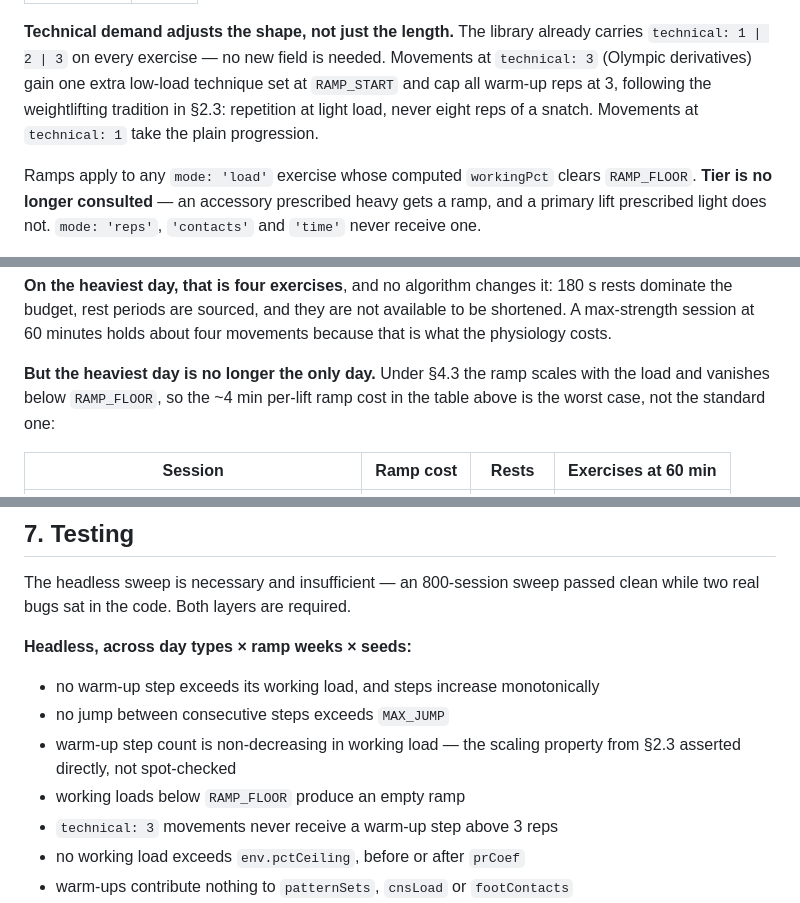
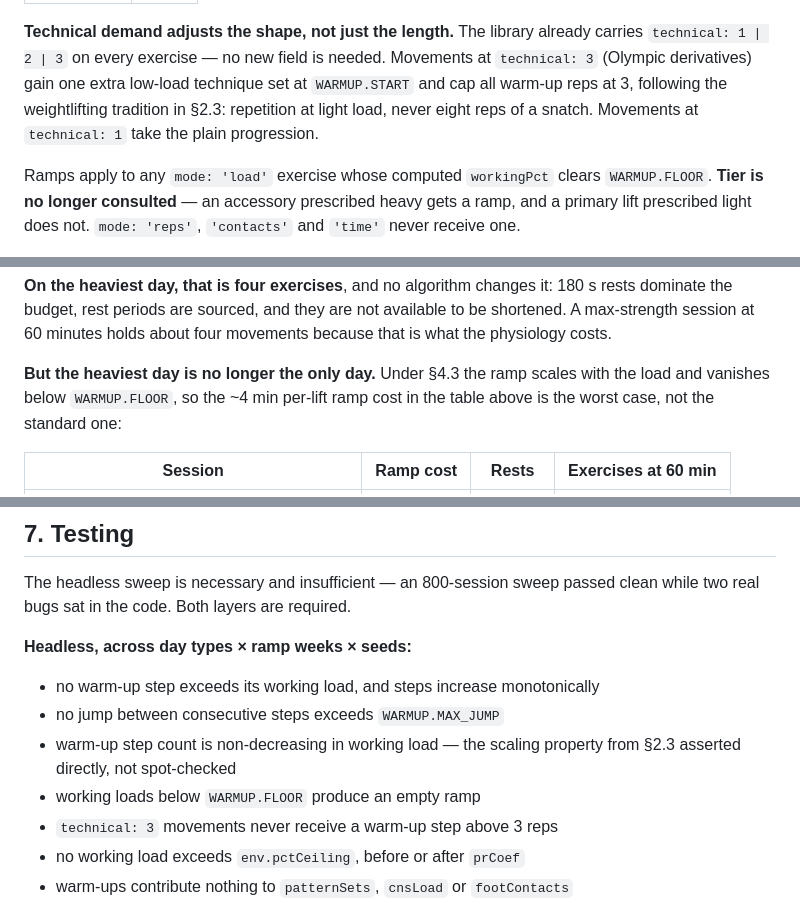
Before and after one commit to ninwhippa08/GymBuddy, a Markdown page: docs/design-mobility-and-warmup.md, 3 parts joined by grey strips. GitHub-like rendering.

```diff
--- a/docs/design-mobility-and-warmup.md
+++ b/docs/design-mobility-and-warmup.md
@@ -303,12 +303,12 @@ thresholds in §2.3:
 **Technical demand adjusts the shape, not just the length.** The library already
 carries `technical: 1 | 2 | 3` on every exercise — no new field is needed.
 Movements at `technical: 3` (Olympic derivatives) gain one extra low-load
-technique set at `RAMP_START` and cap all warm-up reps at 3, following the
+technique set at `WARMUP.START` and cap all warm-up reps at 3, following the
 weightlifting tradition in §2.3: repetition at light load, never eight reps of a
 snatch. Movements at `technical: 1` take the plain progression.
 
 Ramps apply to any `mode: 'load'` exercise whose computed `workingPct` clears
-`RAMP_FLOOR`. **Tier is no longer consulted** — an accessory prescribed heavy
+`WARMUP.FLOOR`. **Tier is no longer consulted** — an accessory prescribed heavy
 gets a ramp, and a primary lift prescribed light does not. `mode: 'reps'`,
 `'contacts'` and `'time'` never receive one.
 
@@ -529,7 +530,7 @@ available to be shortened. A max-strength session at 60 minutes holds about four
 movements because that is what the physiology costs.
 
 **But the heaviest day is no longer the only day.** Under §4.3 the ramp scales
-with the load and vanishes below `RAMP_FLOOR`, so the ~4 min per-lift ramp cost
+with the load and vanishes below `WARMUP.FLOOR`, so the ~4 min per-lift ramp cost
 in the table above is the worst case, not the standard one:
 
 | Session | Ramp cost | Rests | Exercises at 60 min |
@@ -572,10 +573,10 @@ clean while two real bugs sat in the code. Both layers are required.
 
 **Headless, across day types × ramp weeks × seeds:**
 - no warm-up step exceeds its working load, and steps increase monotonically
-- no jump between consecutive steps exceeds `MAX_JUMP`
+- no jump between consecutive steps exceeds `WARMUP.MAX_JUMP`
 - warm-up step count is non-decreasing in working load — the scaling property
   from §2.3 asserted directly, not spot-checked
-- working loads below `RAMP_FLOOR` produce an empty ramp
+- working loads below `WARMUP.FLOOR` produce an empty ramp
 - `technical: 3` movements never receive a warm-up step above 3 reps
 - no working load exceeds `env.pctCeiling`, before or after `prCoef`
 - warm-ups contribute nothing to `patternSets`, `cnsLoad` or `footContacts`
```
Also changed, not shown: other parts of docs/design-mobility-and-warmup.md (+19 -16 lines).
